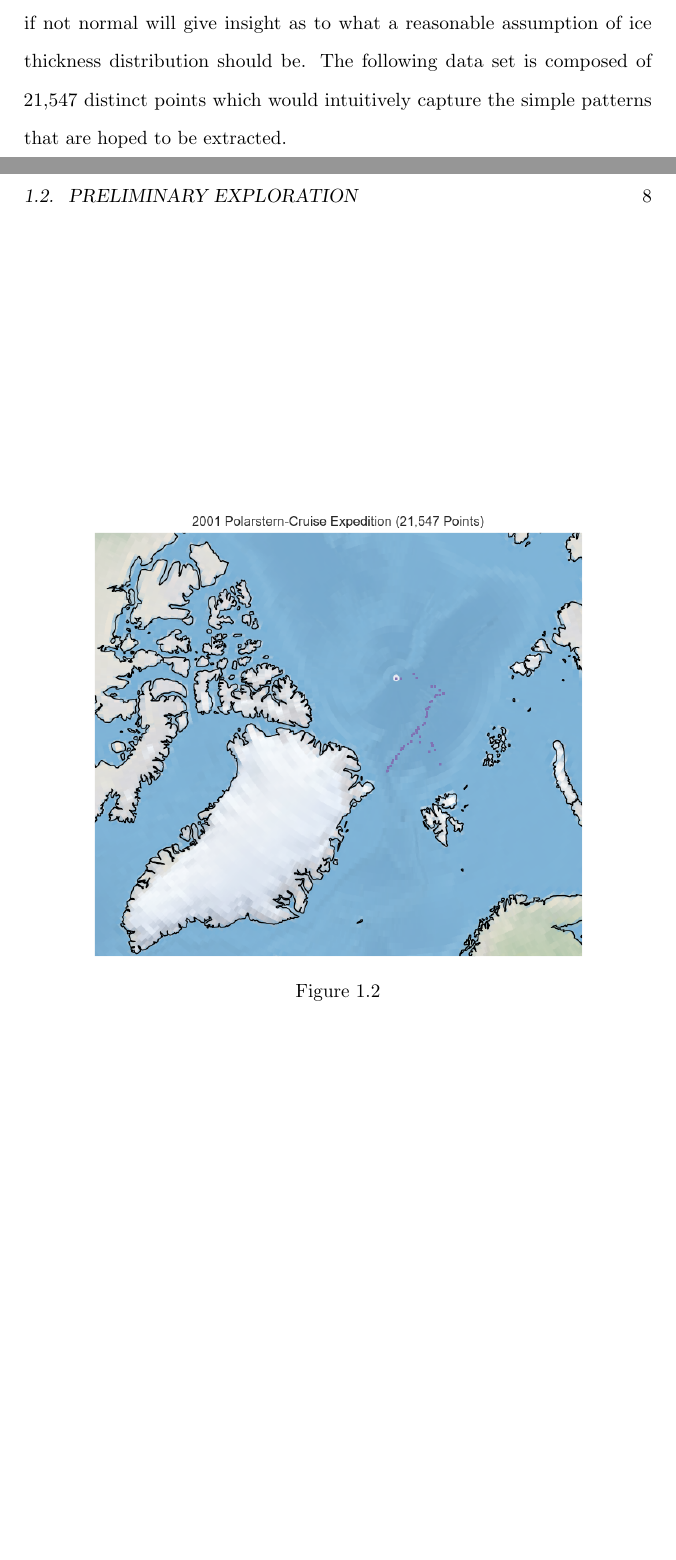
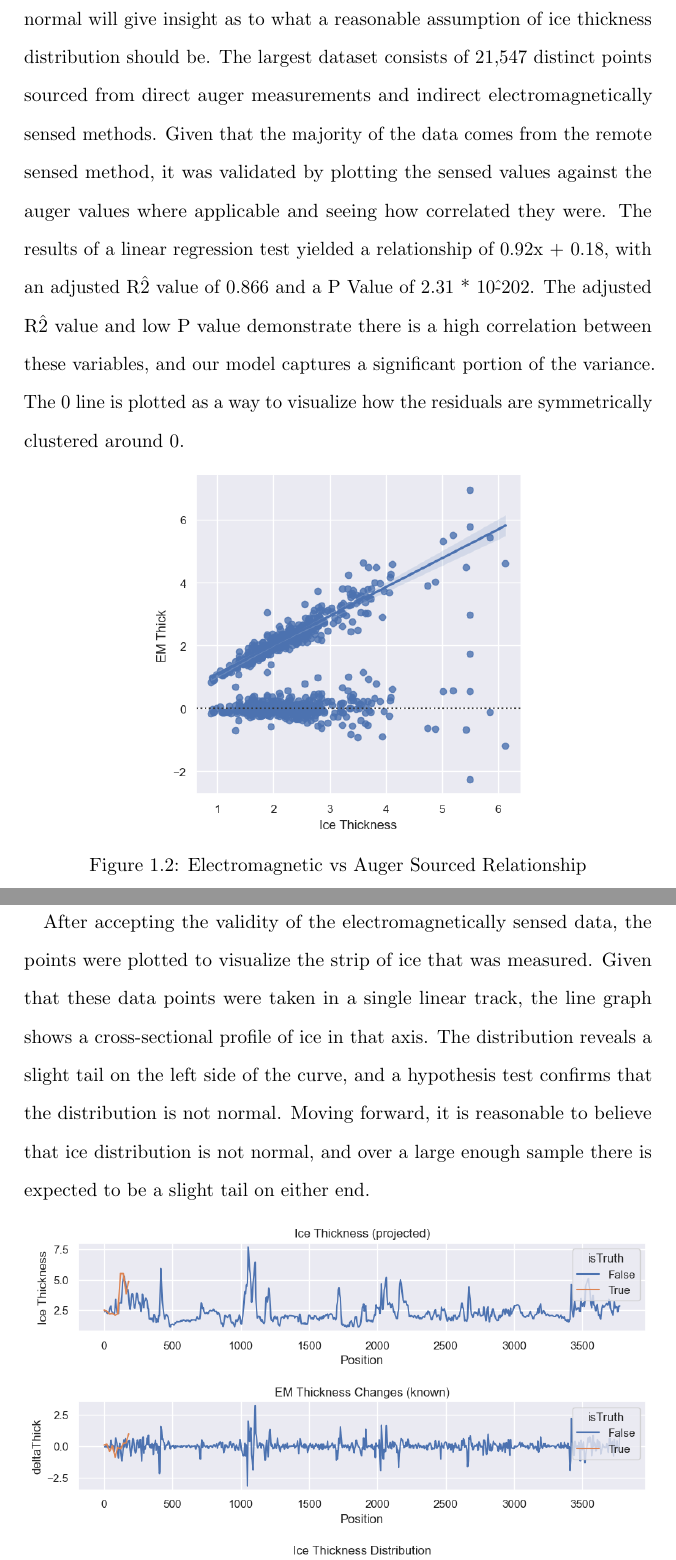
Before and after one commit to BakersSquare/ASU-MURI-Research, a LaTeX thesis (Thesis/main.tex, which reads Thesis/Introduction.tex): two parts of pages 9 and 10 of 19 before the commit and two parts of pages 10 and 11 of 20 after it, joined at a grey line, cut so that both start at the same text, the shorter picture padded with empty space. Compiled offline with pdfLaTeX.

Commit message:
Wrapped up rough 'introduction' section. Lots of refinement to do

```diff
--- a/Thesis/Introduction.tex
+++ b/Thesis/Introduction.tex
@@ -36,10 +40,18 @@ The "On-Ice Arctic Sea Ice Thickness Measurements by Auger, Core, and Electromag
+	\label{fig:foobar}
 \end{figure}
 
-For a simple analysis, the largest single dataset was chosen to conduct a simple test on the distribution of sea ice thickness. This distribution if normal will reasonably allow for future condicting of statistical tests, and if not normal will give insight as to what a reasonable assumption of ice thickness distribution should be. The following data set is composed of 21,547 distinct points which would intuitively capture the simple patterns that are hoped to be extracted.
 
-\begin{figure}[h]
+\paragraph*{}
+For a simple analysis, the largest single dataset was chosen to conduct a simple test on the distribution of sea ice thickness. This distribution if normal will reasonably allow for future conducting of statistical tests, and if not normal will give insight as to what a reasonable assumption of ice thickness distribution should be. The largest dataset consists of 21,547 distinct points sourced from direct auger measurements and indirect electromagnetically sensed methods. Given that the majority of the data comes from the remote sensed method, it was validated by plotting the sensed values against the auger values where applicable and seeing how correlated they were. The results of a linear regression test yielded a relationship of 0.92x + 0.18, with an adjusted R\^2 value of 0.866 and a P Value of 2.31 * 10\^-202. The adjusted R\^2 value and low P value demonstrate there is a high correlation between these variables, and our model captures a significant portion of the variance. The 0 line is plotted as a way to visualize how the residuals are symmetrically clustered around 0.
+\par
+
+\begin{figure}[htb]
 	\centering
-	\includegraphics[width=.8\linewidth]{../research-resources/in-situ/region-of-interest.png}
-	\caption{}
-	\label{fig:bfsea-in-situ-spec}
+	\includegraphics[width=.6\linewidth]{../research-resources/in-situ/auger-vs-em-thickness.png}
+	\caption{Electromagnetic vs Auger Sourced Relationship}
+	\label{fig:aug-vs-em}
 \end{figure}
+
+\paragraph*{}
+After accepting the validity of the electromagnetically sensed data, the points were plotted to visualize the strip of ice that was measured. Given that these data points were taken in a single linear track, the line graph shows a cross-sectional profile of ice in that axis. The distribution reveals a slight tail on the left side of the curve, and a hypothesis test confirms that the distribution is not normal. Moving forward, it is reasonable to believe that ice distribution is not normal, and over a large enough sample there is expected to be a slight tail on either end.
+\par
--- a/Thesis/main.tex
+++ b/Thesis/main.tex
@@ -8,6 +8,7 @@
 \usepackage{fancyhdr}       % For modifying header style and or size
 \usepackage{titlesec}       % For removing 'chapter N' from section titles
 \usepackage{setspace}       % Used for double spacing
+\usepackage{subfigure}      % For figure placement
 %
 \addbibresource{references.bib} %Imports bibliography file
 \titleformat{\chapter}[display]{\normalfont\huge\bfseries}{}{0pt}{\Huge}        % For removing 'chapter N' from titlesec
```
Also changed, not shown: Thesis/main.pdf, Thesis/Introduction.tex (24 more changed lines).
